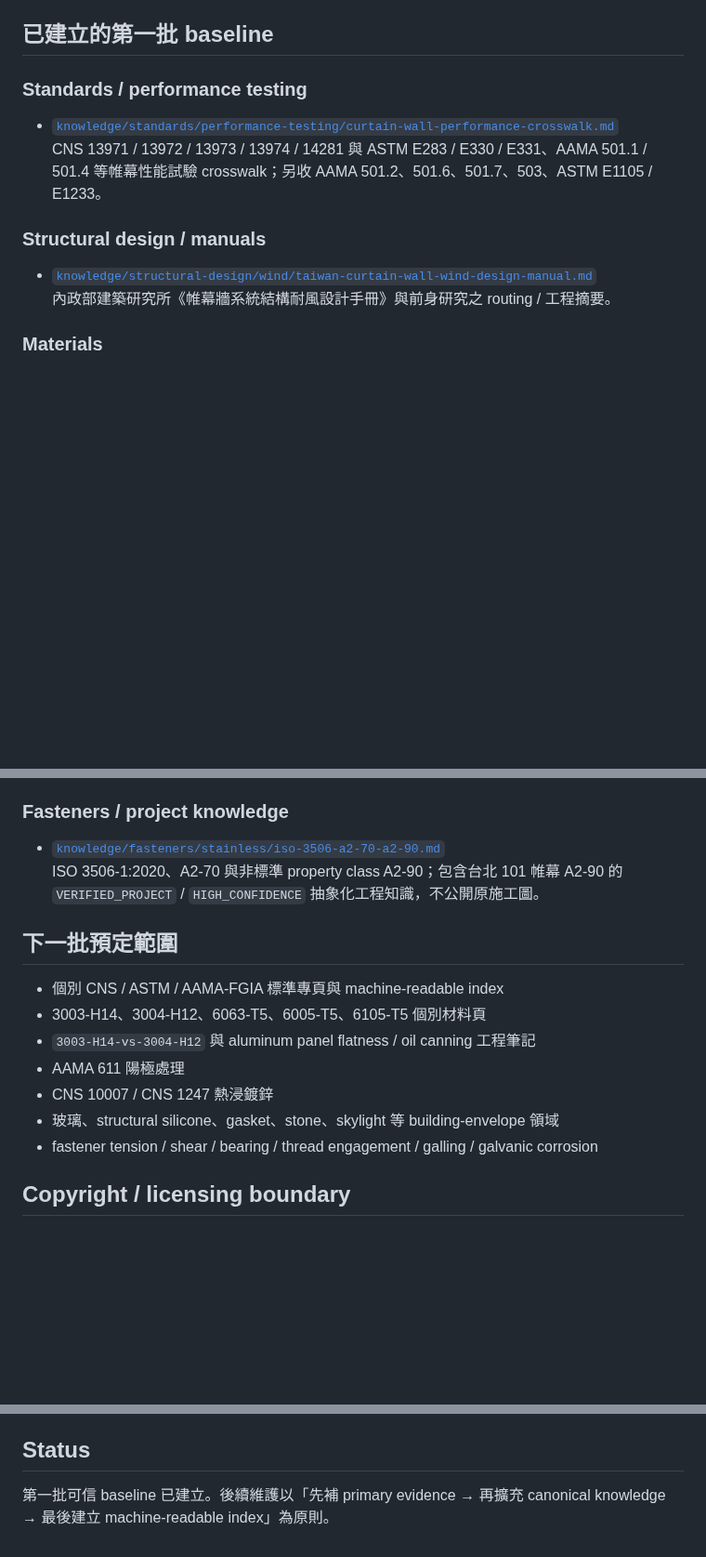
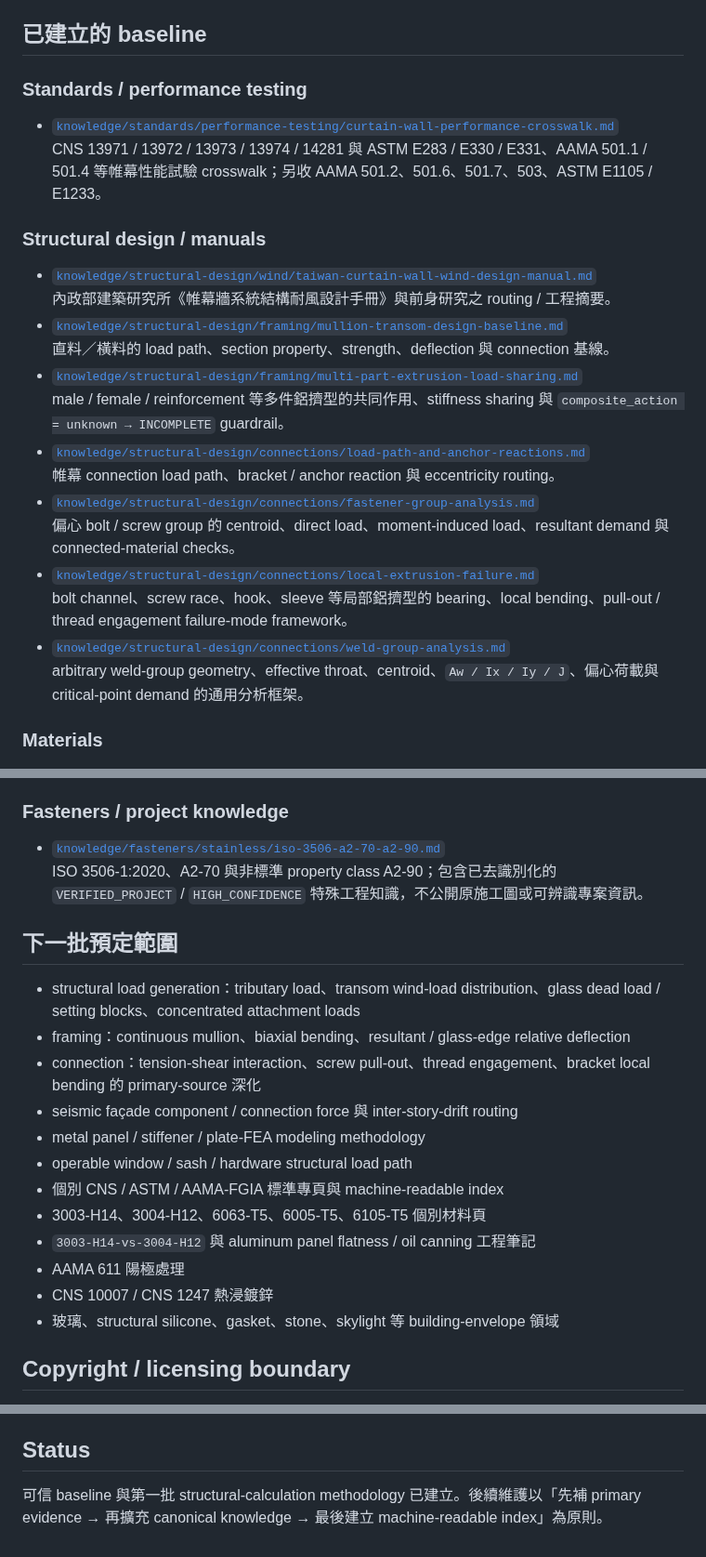
Before and after one commit to masini1491/building-envelope-engineering-kb, a Markdown page: README.md, 3 parts joined by grey strips. Shown at 93% size. GitHub-like rendering; blank space fills up the shorter version.

Commit message:
Route new structural calculation methodology pages

```diff
--- a/README.md
+++ b/README.md
@@ -22,7 +22,7 @@
 - `indexes/`：規範、材料與 cross-reference 的機器可讀索引（待建立）。
 - `templates/`：新增標準、材料、工程筆記與專案知識時的固定格式。
 
-## 已建立的第一批 baseline
+## 已建立的 baseline
 
 ### Standards / performance testing
 
@@ -33,6 +33,18 @@
 
 - [`knowledge/structural-design/wind/taiwan-curtain-wall-wind-design-manual.md`](knowledge/structural-design/wind/taiwan-curtain-wall-wind-design-manual.md)
   內政部建築研究所《帷幕牆系統結構耐風設計手冊》與前身研究之 routing / 工程摘要。
+- [`knowledge/structural-design/framing/mullion-transom-design-baseline.md`](knowledge/structural-design/framing/mullion-transom-design-baseline.md)
+  直料／橫料的 load path、section property、strength、deflection 與 connection 基線。
+- [`knowledge/structural-design/framing/multi-part-extrusion-load-sharing.md`](knowledge/structural-design/framing/multi-part-extrusion-load-sharing.md)
+  male / female / reinforcement 等多件鋁擠型的共同作用、stiffness sharing 與 `composite_action = unknown → INCOMPLETE` guardrail。
+- [`knowledge/structural-design/connections/load-path-and-anchor-reactions.md`](knowledge/structural-design/connections/load-path-and-anchor-reactions.md)
+  帷幕 connection load path、bracket / anchor reaction 與 eccentricity routing。
+- [`knowledge/structural-design/connections/fastener-group-analysis.md`](knowledge/structural-design/connections/fastener-group-analysis.md)
+  偏心 bolt / screw group 的 centroid、direct load、moment-induced load、resultant demand 與 connected-material checks。
+- [`knowledge/structural-design/connections/local-extrusion-failure.md`](knowledge/structural-design/connections/local-extrusion-failure.md)
+  bolt channel、screw race、hook、sleeve 等局部鋁擠型的 bearing、local bending、pull-out / thread engagement failure-mode framework。
+- [`knowledge/structural-design/connections/weld-group-analysis.md`](knowledge/structural-design/connections/weld-group-analysis.md)
+  arbitrary weld-group geometry、effective throat、centroid、`Aw / Ix / Iy / J`、偏心荷載與 critical-point demand 的通用分析框架。
 
 ### Materials
 
@@ -51,17 +63,22 @@
 ### Fasteners / project knowledge
 
 - [`knowledge/fasteners/stainless/iso-3506-a2-70-a2-90.md`](knowledge/fasteners/stainless/iso-3506-a2-70-a2-90.md)
-  ISO 3506-1:2020、A2-70 與非標準 property class A2-90；包含台北 101 帷幕 A2-90 的 `VERIFIED_PROJECT` / `HIGH_CONFIDENCE` 抽象化工程知識，不公開原施工圖。
+  ISO 3506-1:2020、A2-70 與非標準 property class A2-90；包含已去識別化的 `VERIFIED_PROJECT` / `HIGH_CONFIDENCE` 特殊工程知識，不公開原施工圖或可辨識專案資訊。
 
 ## 下一批預定範圍
 
+- structural load generation：tributary load、transom wind-load distribution、glass dead load / setting blocks、concentrated attachment loads
+- framing：continuous mullion、biaxial bending、resultant / glass-edge relative deflection
+- connection：tension-shear interaction、screw pull-out、thread engagement、bracket local bending 的 primary-source 深化
+- seismic façade component / connection force 與 inter-story-drift routing
+- metal panel / stiffener / plate-FEA modeling methodology
+- operable window / sash / hardware structural load path
 - 個別 CNS / ASTM / AAMA-FGIA 標準專頁與 machine-readable index
 - 3003-H14、3004-H12、6063-T5、6005-T5、6105-T5 個別材料頁
 - `3003-H14-vs-3004-H12` 與 aluminum panel flatness / oil canning 工程筆記
 - AAMA 611 陽極處理
 - CNS 10007 / CNS 1247 熱浸鍍鋅
 - 玻璃、structural silicone、gasket、stone、skylight 等 building-envelope 領域
-- fastener tension / shear / bearing / thread engagement / galling / galvanic corrosion
 
 ## Copyright / licensing boundary
 
@@ -78,4 +95,4 @@ ASTM、AAMA-FGIA、ISO、CNS 與其他第三方標準可能受著作權或授權
 
 ## Status
 
-第一批可信 baseline 已建立。後續維護以「先補 primary evidence → 再擴充 canonical knowledge → 最後建立 machine-readable index」為原則。
+可信 baseline 與第一批 structural-calculation methodology 已建立。後續維護以「先補 primary evidence → 再擴充 canonical knowledge → 最後建立 machine-readable index」為原則。
```
